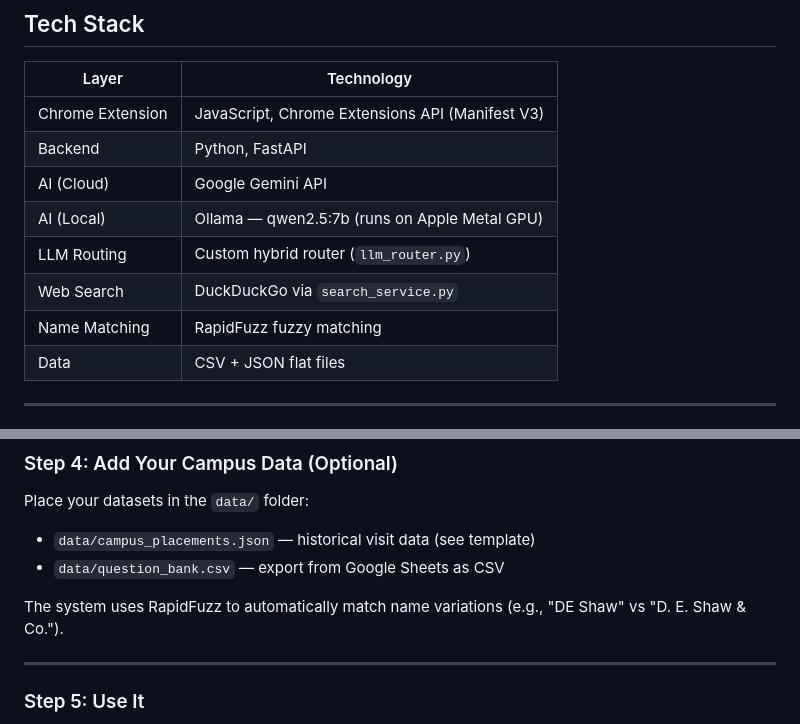
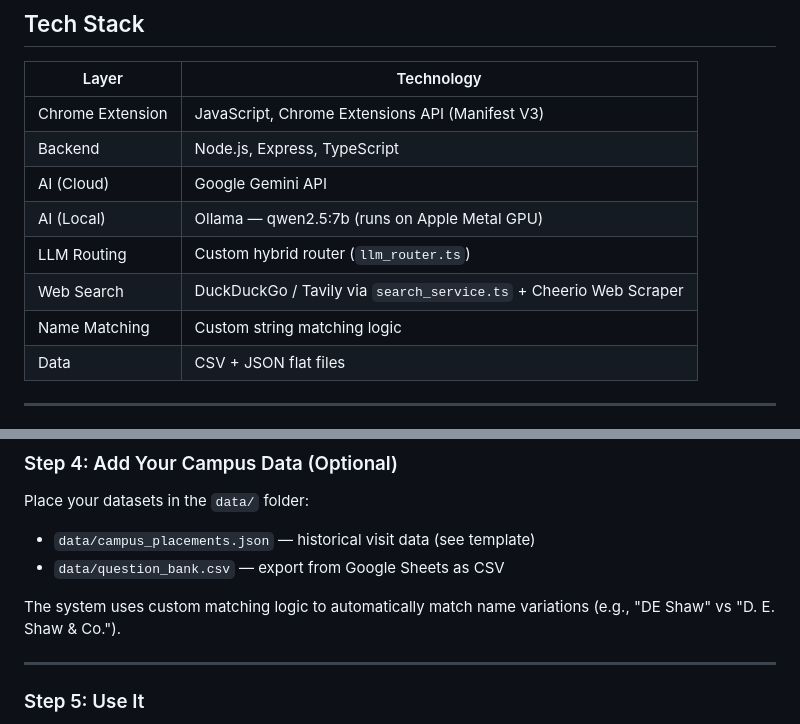
Before and after one commit to ManpreettSingh/Recruitsage_Ai, a Markdown page: README.md, 2 parts joined by grey strips. Drawn GitHub-style.

Commit message:
docs: correct tech stack information

```diff
--- a/README.md
+++ b/README.md
@@ -91,12 +91,12 @@ Every company drive is automatically scanned against:
 | Layer | Technology |
 |---|---|
 | Chrome Extension | JavaScript, Chrome Extensions API (Manifest V3) |
-| Backend | Python, FastAPI |
+| Backend | Node.js, Express, TypeScript |
 | AI (Cloud) | Google Gemini API |
 | AI (Local) | Ollama — qwen2.5:7b (runs on Apple Metal GPU) |
-| LLM Routing | Custom hybrid router (`llm_router.py`) |
-| Web Search | DuckDuckGo via `search_service.py` |
-| Name Matching | RapidFuzz fuzzy matching |
+| LLM Routing | Custom hybrid router (`llm_router.ts`) |
+| Web Search | DuckDuckGo / Tavily via `search_service.ts` + Cheerio Web Scraper |
+| Name Matching | Custom string matching logic |
 | Data | CSV + JSON flat files |
 
 ---
@@ -134,7 +134,7 @@ Place your datasets in the `data/` folder:
 - `data/campus_placements.json` — historical visit data (see template)
 - `data/question_bank.csv` — export from Google Sheets as CSV
 
-The system uses RapidFuzz to automatically match name variations (e.g., "DE Shaw" vs "D. E. Shaw & Co.").
+The system uses custom matching logic to automatically match name variations (e.g., "DE Shaw" vs "D. E. Shaw & Co.").
 
 ---
 
```
